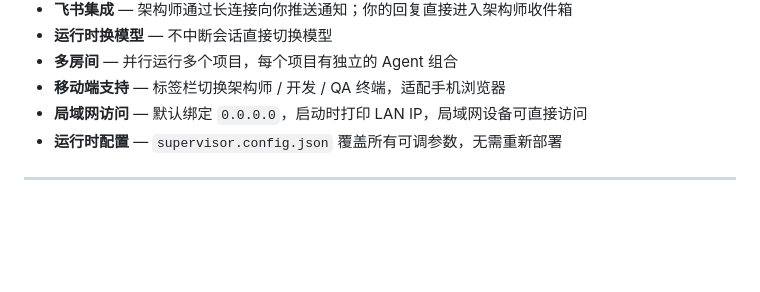
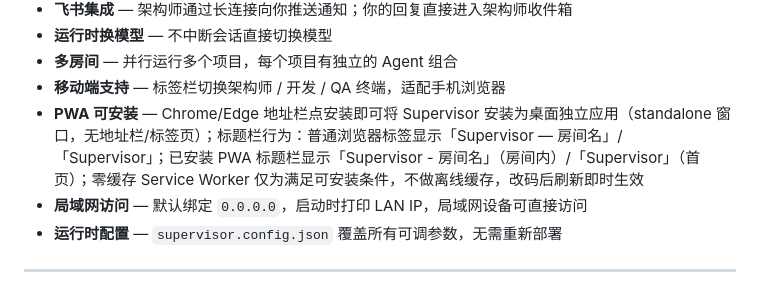
Before and after one commit to zhijun714/agent-supervisor, a Markdown page: README.md, the part around the change. Drawn GitHub-style; blank space fills up the shorter version.

```diff
--- a/README.md
+++ b/README.md
@@ -45,6 +45,7 @@
 - **运行时换模型** — 不中断会话直接切换模型
 - **多房间** — 并行运行多个项目，每个项目有独立的 Agent 组合
 - **移动端支持** — 标签栏切换架构师 / 开发 / QA 终端，适配手机浏览器
+- **PWA 可安装** — Chrome/Edge 地址栏点安装即可将 Supervisor 安装为桌面独立应用（standalone 窗口，无地址栏/标签页）；标题栏行为：普通浏览器标签显示「Supervisor — 房间名」/「Supervisor」；已安装 PWA 标题栏显示「Supervisor - 房间名」（房间内）/「Supervisor」（首页）；零缓存 Service Worker 仅为满足可安装条件，不做离线缓存，改码后刷新即时生效
 - **局域网访问** — 默认绑定 `0.0.0.0`，启动时打印 LAN IP，局域网设备可直接访问
 - **运行时配置** — `supervisor.config.json` 覆盖所有可调参数，无需重新部署
 
```
Also changed, not shown: DESIGN.md (+8 -0 lines).
